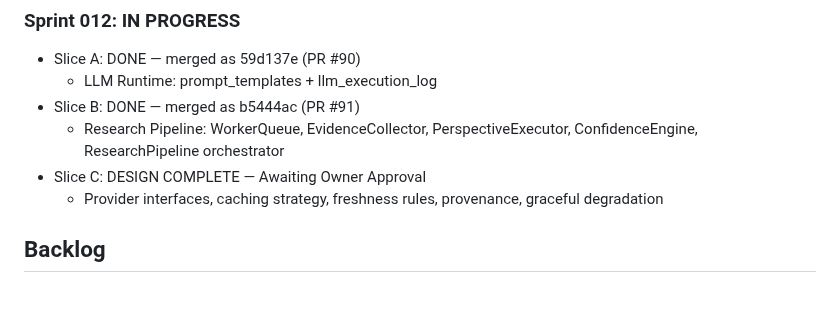
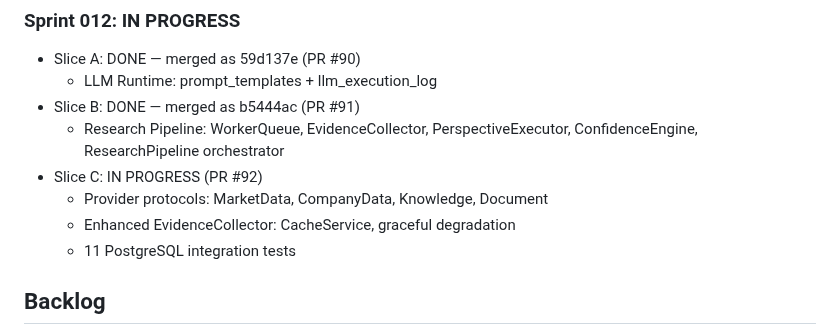
Before and after one commit to Lolitadelgadosharona/CompoundOS, a Markdown page: docs/MASTER_PLAN.md, the part around the change. Rendered like a GitHub page; blank space fills up the shorter version.

Commit message:
docs: Sprint 012 Slice C — IN PROGRESS (PR #92)

```diff
--- a/docs/MASTER_PLAN.md
+++ b/docs/MASTER_PLAN.md
@@ -210,8 +210,10 @@ Build CompoundOS as a trustworthy, explainable operating system for family offic
 - Slice B: DONE — merged as b5444ac (PR #91)
   - Research Pipeline: WorkerQueue, EvidenceCollector, PerspectiveExecutor,
     ConfidenceEngine, ResearchPipeline orchestrator
-- Slice C: DESIGN COMPLETE — Awaiting Owner Approval
-  - Provider interfaces, caching strategy, freshness rules, provenance, graceful degradation
+- Slice C: IN PROGRESS (PR #92)
+  - Provider protocols: MarketData, CompanyData, Knowledge, Document
+  - Enhanced EvidenceCollector: CacheService, graceful degradation
+  - 11 PostgreSQL integration tests
 
 ## Backlog
 
```
